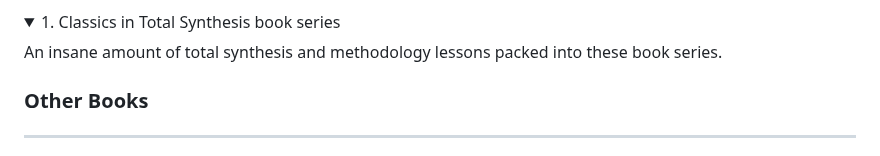
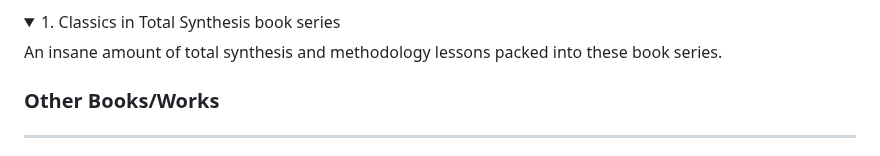
Before and after one commit to saayakh/saayakh.github.io, a Markdown page: bookshelf.md, the part around the change. GitHub-like rendering; folded sections open.

```diff
--- a/bookshelf.md
+++ b/bookshelf.md
@@ -34,7 +34,7 @@ This sections contains books that I am currently reading or have read, and have
   An insane amount of total synthesis and methodology lessons packed into these book series.
 </details>
 
-### Other Books
+### Other Books/Works
 ---
 <details>
   <summary>6. The Prophet by Kahlil Gibran</summary>
```
